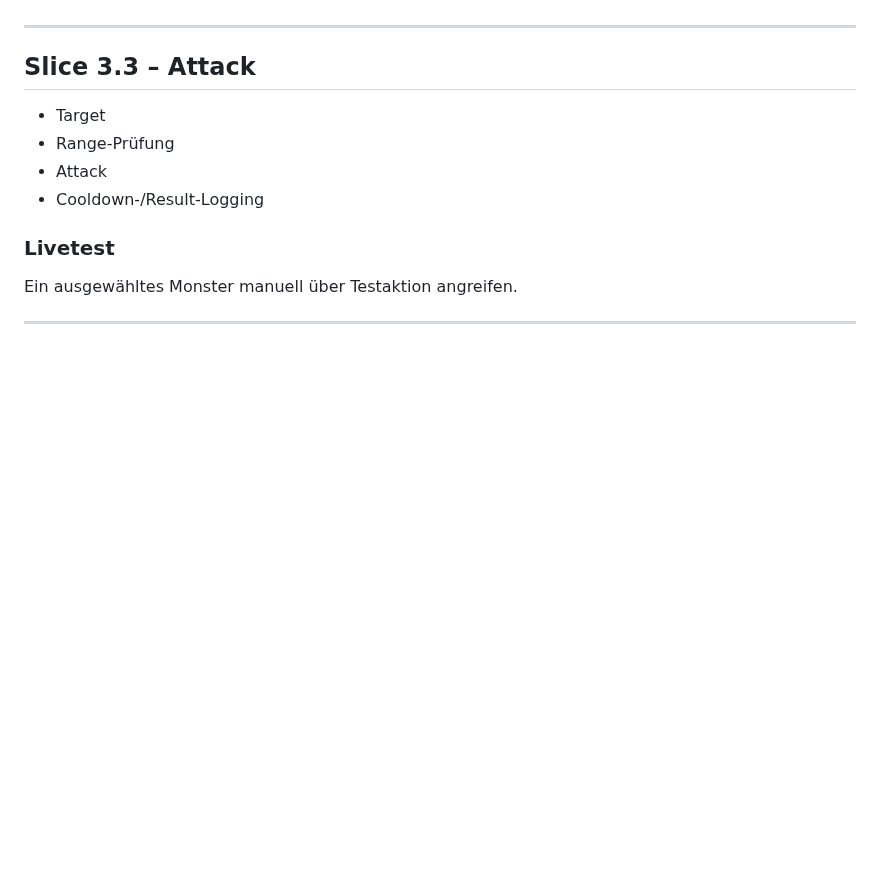
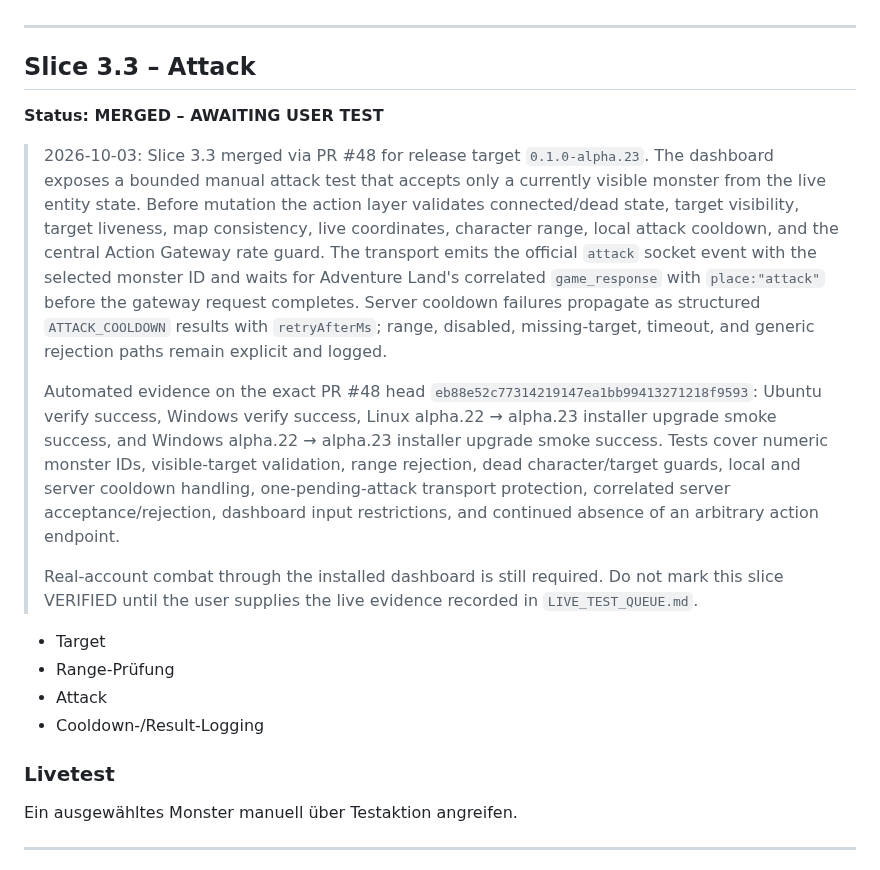
Before and after one commit to Riflex91/ALRemastered, a Markdown page: ROADMAP.md, the part around the change. GitHub-like rendering; blank space fills up the shorter version.

Commit message:
docs: mark Slice 3.3 awaiting user test

```diff
--- a/ROADMAP.md
+++ b/ROADMAP.md
@@ -608,6 +608,14 @@ Bewegung ausschließlich über Dashboard-Testkontrollen.
 ---
 
 ## Slice 3.3 – Attack
+
+**Status: MERGED – AWAITING USER TEST**
+
+> 2026-10-03: Slice 3.3 merged via PR #48 for release target `0.1.0-alpha.23`. The dashboard exposes a bounded manual attack test that accepts only a currently visible monster from the live entity state. Before mutation the action layer validates connected/dead state, target visibility, target liveness, map consistency, live coordinates, character range, local attack cooldown, and the central Action Gateway rate guard. The transport emits the official `attack` socket event with the selected monster ID and waits for Adventure Land's correlated `game_response` with `place:"attack"` before the gateway request completes. Server cooldown failures propagate as structured `ATTACK_COOLDOWN` results with `retryAfterMs`; range, disabled, missing-target, timeout, and generic rejection paths remain explicit and logged.
+>
+> Automated evidence on the exact PR #48 head `eb88e52c77314219147ea1bb99413271218f9593`: Ubuntu verify success, Windows verify success, Linux alpha.22 → alpha.23 installer upgrade smoke success, and Windows alpha.22 → alpha.23 installer upgrade smoke success. Tests cover numeric monster IDs, visible-target validation, range rejection, dead character/target guards, local and server cooldown handling, one-pending-attack transport protection, correlated server acceptance/rejection, dashboard input restrictions, and continued absence of an arbitrary action endpoint.
+>
+> Real-account combat through the installed dashboard is still required. Do not mark this slice VERIFIED until the user supplies the live evidence recorded in `LIVE_TEST_QUEUE.md`.
 
 - Target
 - Range-Prüfung
```
